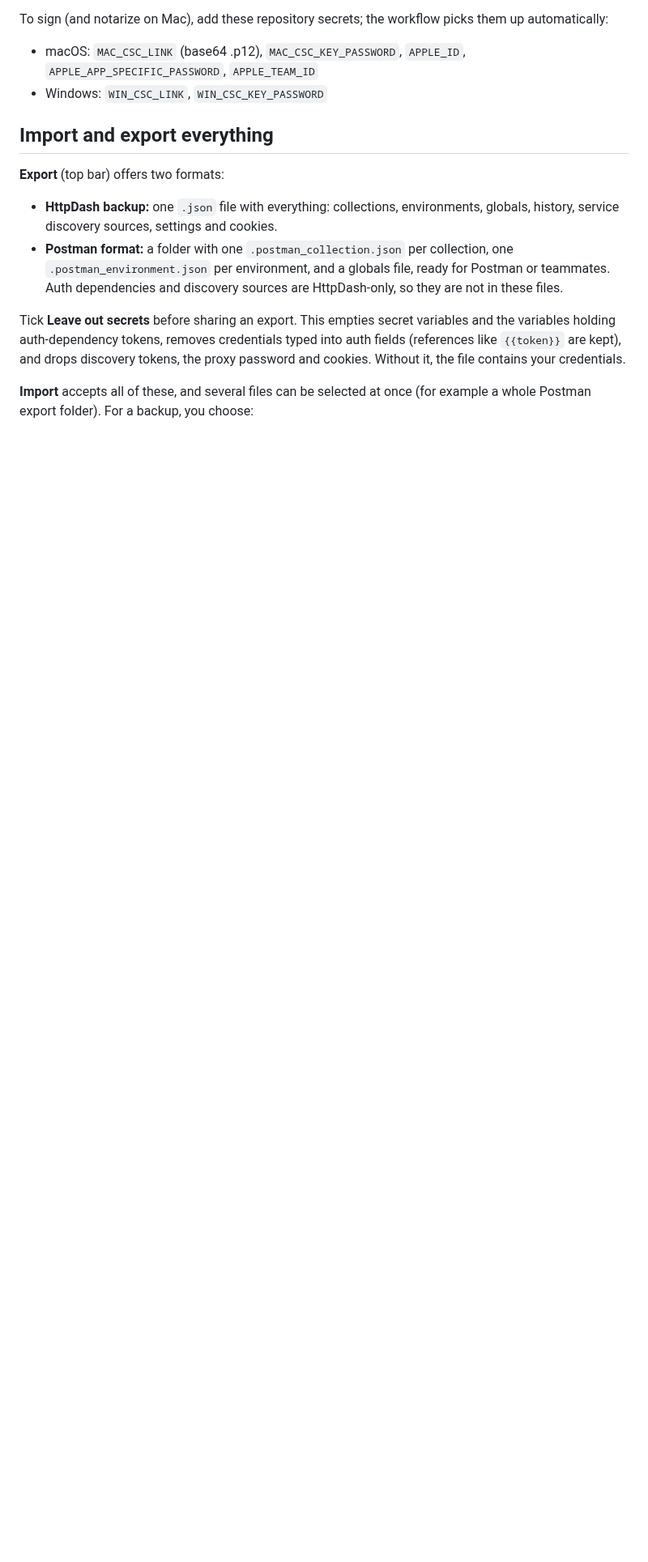
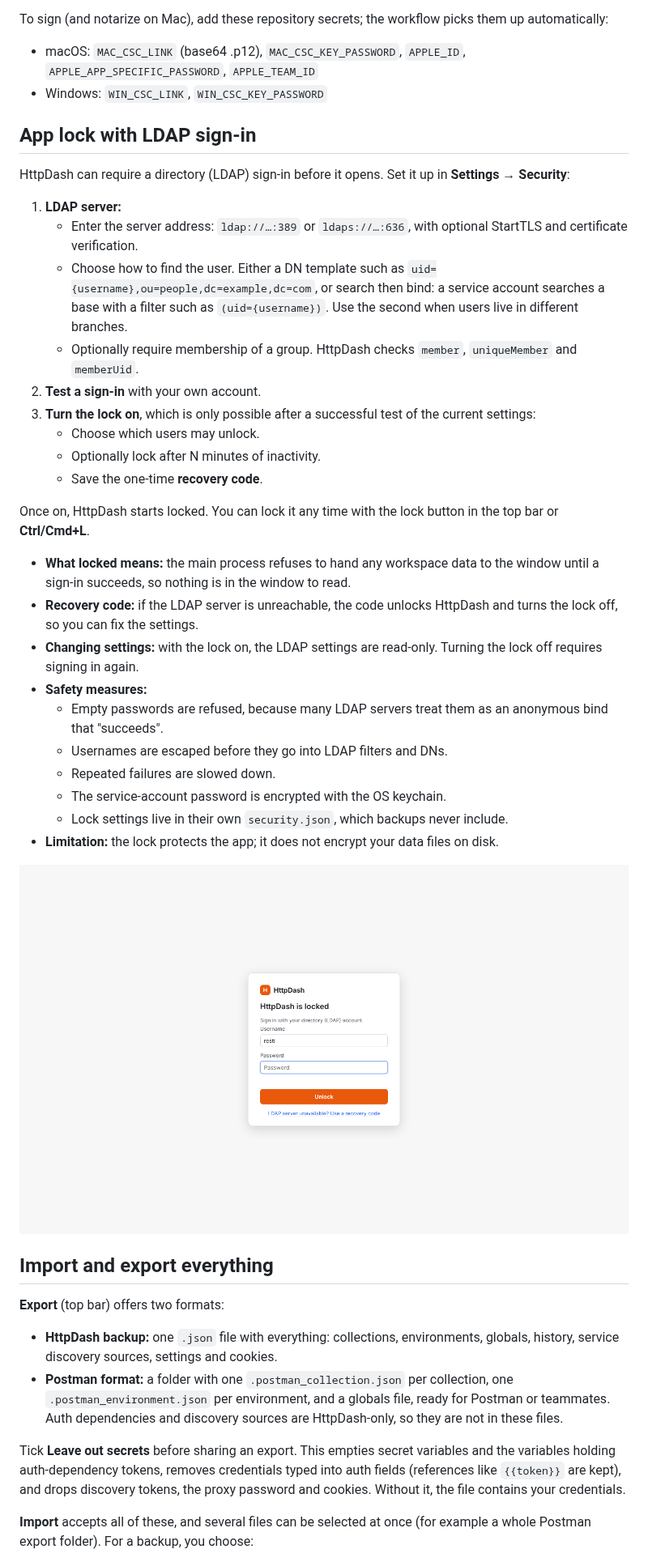
Before and after one commit to restimguay/httpdash, a Markdown page: README.md, the part around the change. Shown at 81% size. Rendered like a GitHub page; pictures changed too: docs/screenshots/22-lock-screen.png (added); blank space fills up the shorter version.

```diff
--- a/README.md
+++ b/README.md
@@ -35,6 +35,35 @@ To build locally, run `npm run dist:mac` on a Mac or `npm run dist:win` on Windo
 To sign (and notarize on Mac), add these repository secrets; the workflow picks them up automatically:
 - macOS: `MAC_CSC_LINK` (base64 .p12), `MAC_CSC_KEY_PASSWORD`, `APPLE_ID`, `APPLE_APP_SPECIFIC_PASSWORD`, `APPLE_TEAM_ID`
 - Windows: `WIN_CSC_LINK`, `WIN_CSC_KEY_PASSWORD`
+
+## App lock with LDAP sign-in
+
+HttpDash can require a directory (LDAP) sign-in before it opens. Set it up in **Settings → Security**:
+
+1. **LDAP server:**
+   - Enter the server address: `ldap://…:389` or `ldaps://…:636`, with optional StartTLS and certificate verification.
+   - Choose how to find the user. Either a DN template such as `uid={username},ou=people,dc=example,dc=com`, or search then bind: a service account searches a base with a filter such as `(uid={username})`. Use the second when users live in different branches.
+   - Optionally require membership of a group. HttpDash checks `member`, `uniqueMember` and `memberUid`.
+2. **Test a sign-in** with your own account.
+3. **Turn the lock on**, which is only possible after a successful test of the current settings:
+   - Choose which users may unlock.
+   - Optionally lock after N minutes of inactivity.
+   - Save the one-time **recovery code**.
+
+Once on, HttpDash starts locked. You can lock it any time with the lock button in the top bar or **Ctrl/Cmd+L**.
+
+- **What locked means:** the main process refuses to hand any workspace data to the window until a sign-in succeeds, so nothing is in the window to read.
+- **Recovery code:** if the LDAP server is unreachable, the code unlocks HttpDash and turns the lock off, so you can fix the settings.
+- **Changing settings:** with the lock on, the LDAP settings are read-only. Turning the lock off requires signing in again.
+- **Safety measures:**
+  - Empty passwords are refused, because many LDAP servers treat them as an anonymous bind that "succeeds".
+  - Usernames are escaped before they go into LDAP filters and DNs.
+  - Repeated failures are slowed down.
+  - The service-account password is encrypted with the OS keychain.
+  - Lock settings live in their own `security.json`, which backups never include.
+- **Limitation:** the lock protects the app; it does not encrypt your data files on disk.
+
+![Lock screen](docs/screenshots/22-lock-screen.png)
 
 ## Import and export everything
 
```
Also changed, not shown: docs/screenshots/20-ldap-settings.png (added), docs/screenshots/21-recovery-code.png (added), 14 other files.
